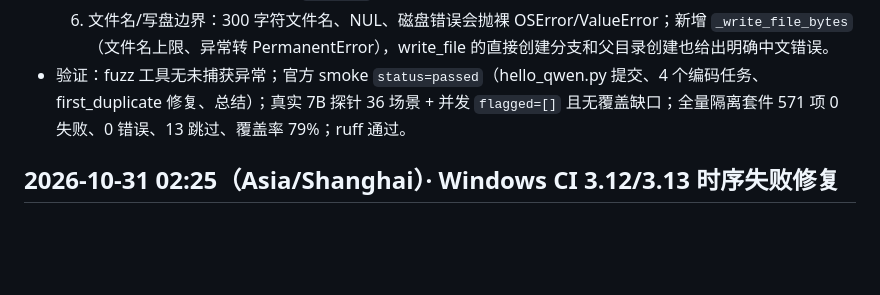
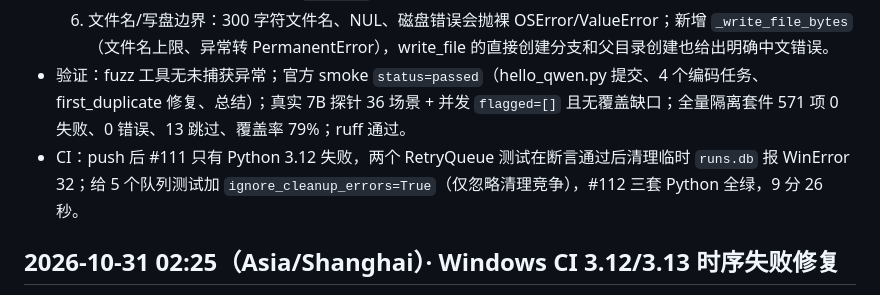
Before and after one commit to ljk00000/SciDevHarness, a Markdown page: HISTORY_RESULTS.md, the part around the change. GitHub-like rendering; blank space fills up the shorter version.

Commit message:
docs: record the retry-queue CI cleanup fix

```diff
--- a/HISTORY_RESULTS.md
+++ b/HISTORY_RESULTS.md
@@ -10,6 +10,7 @@
   5. NUL 路径双重异常：`a\x00b` 在 atomic_write_bytes 的 finally unlink 再抛 ValueError 掩盖原始错误；finally 现在捕获 ValueError，`_resolve` 对所有工具统一返回“路径不能包含 NUL 字节”。
   6. 文件名/写盘边界：300 字符文件名、NUL、磁盘错误会抛裸 OSError/ValueError；新增 `_write_file_bytes`（文件名上限、异常转 PermanentError），write_file 的直接创建分支和父目录创建也给出明确中文错误。
 - 验证：fuzz 工具无未捕获异常；官方 smoke `status=passed`（hello_qwen.py 提交、4 个编码任务、first_duplicate 修复、总结）；真实 7B 探针 36 场景 + 并发 `flagged=[]` 且无覆盖缺口；全量隔离套件 571 项 0 失败、0 错误、13 跳过、覆盖率 79%；ruff 通过。
+- CI：push 后 #111 只有 Python 3.12 失败，两个 RetryQueue 测试在断言通过后清理临时 `runs.db` 报 WinError 32；给 5 个队列测试加 `ignore_cleanup_errors=True`（仅忽略清理竞争），#112 三套 Python 全绿，9 分 26 秒。
 
 ## 2026-10-31 02:25（Asia/Shanghai）· Windows CI 3.12/3.13 时序失败修复
 - 现象：push `abeabe9` 后 Windows CI #106 中 3.13/3.14 成功，3.12 失败；注解为 `test_cancel_interrupts_an_in_flight_model_stream` 的 `8.265 not less than 8`。
```
Also changed, not shown: CURRENT_WORK.md (+1 -0 lines).
